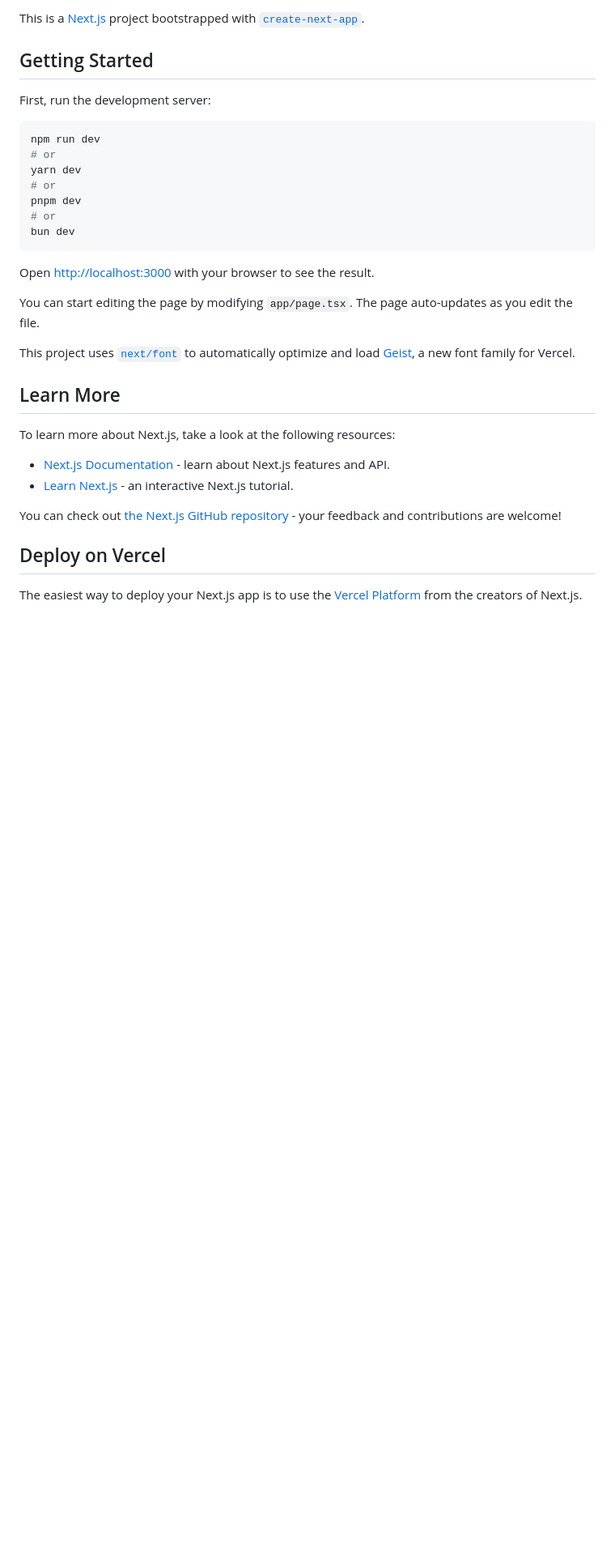
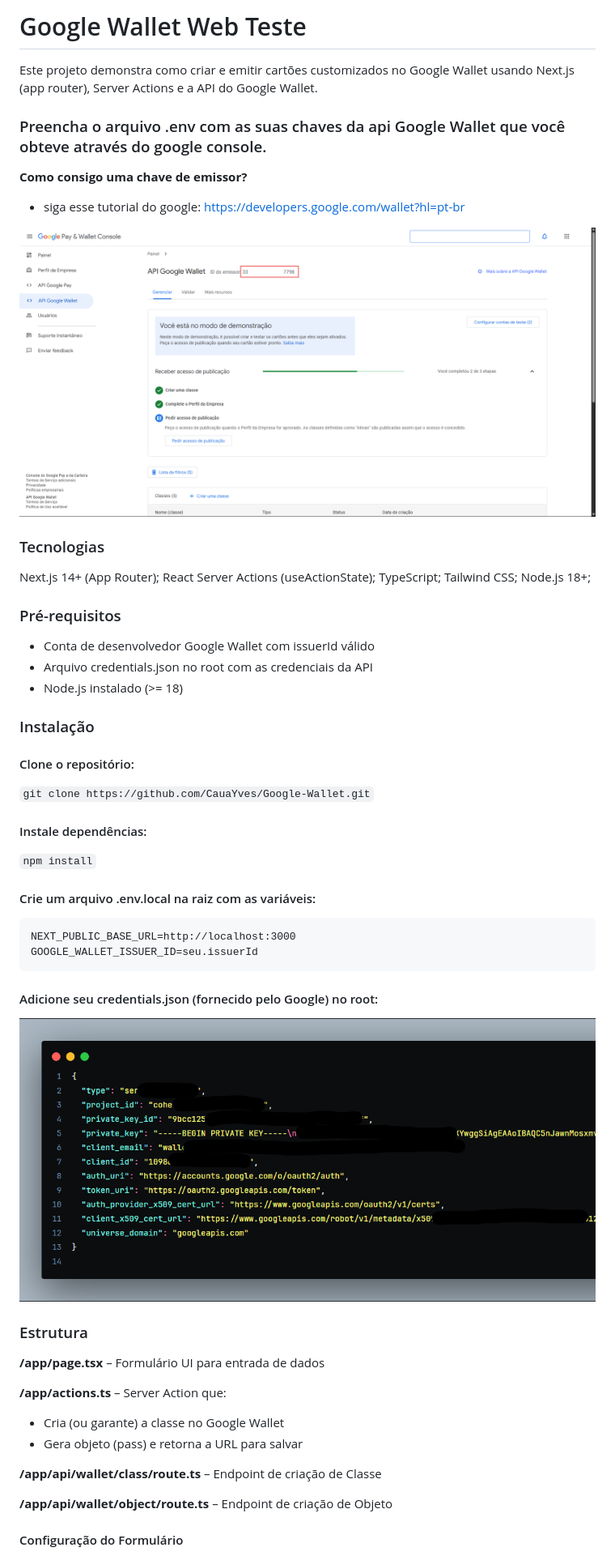
Before and after one commit to CauaYves/Google-Wallet, a Markdown page: README.md, the part around one of its changes. Shown at 81% size. Drawn GitHub-style; pictures changed too: image/README/1749508434516.png (added), image/README/1749508795128.png (added); blank space fills up the shorter version.

````diff
--- a/README.md
+++ b/README.md
@@ -1,35 +1,62 @@
-This is a [Next.js](https://nextjs.org) project bootstrapped with [`create-next-app`](https://nextjs.org/docs/app/api-reference/cli/create-next-app).
+# Google Wallet Web Teste
 
-## Getting Started
+Este projeto demonstra como criar e emitir cartões customizados no Google Wallet usando Next.js (app router), Server Actions e a API do Google Wallet.
 
-First, run the development server:
+### Preencha o arquivo .env com as suas chaves da api Google Wallet que você obteve através do google console.
 
-```bash
-npm run dev
-# or
-yarn dev
-# or
-pnpm dev
-# or
-bun dev
+**Como consigo uma chave de emissor?**
+
+- siga esse tutorial do google: [https://developers.google.com/wallet?hl=pt-br](https://developers.google.com/wallet?hl=pt-br)
+
+![1749508434516](image/README/1749508434516.png)
+
+### Tecnologias
+
+Next.js 14+ (App Router);
+React Server Actions (useActionState);
+TypeScript;
+Tailwind CSS;
+Node.js 18+;
+
+### Pré-requisitos
+
+* Conta de desenvolvedor Google Wallet com issuerId válido
+* Arquivo credentials.json no root com as credenciais da API
+* Node.js instalado (>= 18)
+
+### Instalação
+
+#### Clone o repositório:
+
+`git clone https://github.com/CauaYves/Google-Wallet.git`
+
+#### Instale dependências:
+
+`npm install`
+
+#### Crie um arquivo .env.local na raiz com as variáveis:
+
+```
+NEXT_PUBLIC_BASE_URL=http://localhost:3000
+GOOGLE_WALLET_ISSUER_ID=seu.issuerId
 ```
 
-Open [http://localhost:3000](http://localhost:3000) with your browser to see the result.
+#### Adicione seu credentials.json (fornecido pelo Google) no root:
 
-You can start editing the page by modifying `app/page.tsx`. The page auto-updates as you edit the file.
+![1749508795128](image/README/1749508795128.png)
 
-This project uses [`next/font`](https://nextjs.org/docs/app/building-your-application/optimizing/fonts) to automatically optimize and load [Geist](https://vercel.com/font), a new font family for Vercel.
+### Estrutura
 
-## Learn More
+**/app/page.tsx** – Formulário UI para entrada de dados
 
-To learn more about Next.js, take a look at the following resources:
+**/app/actions.ts** – Server Action que:
 
-- [Next.js Documentation](https://nextjs.org/docs) - learn about Next.js features and API.
-- [Learn Next.js](https://nextjs.org/learn) - an interactive Next.js tutorial.
+* Cria (ou garante) a classe no Google Wallet
+* Gera objeto (pass) e retorna a URL para salvar
 
-You can check out [the Next.js GitHub repository](https://github.com/vercel/next.js) - your feedback and contributions are welcome!
+**/app/api/wallet/class/route.ts** – Endpoint de criação de Classe
 
-## Deploy on Vercel
+**/app/api/wallet/object/route.ts** – Endpoint de criação de Objeto
 
-The easiest way to deploy your Next.js app is to use the [Vercel Platform](https://vercel.com/new?utm_medium=default-template&filter=next.js&utm_source=create-next-app&utm_campaign=create-next-app-readme) from the creators of Next.js.
+#### Configuração do Formulário
 
````
Also changed, not shown: other parts of README.md (+45 -2 lines), 1 other file.
